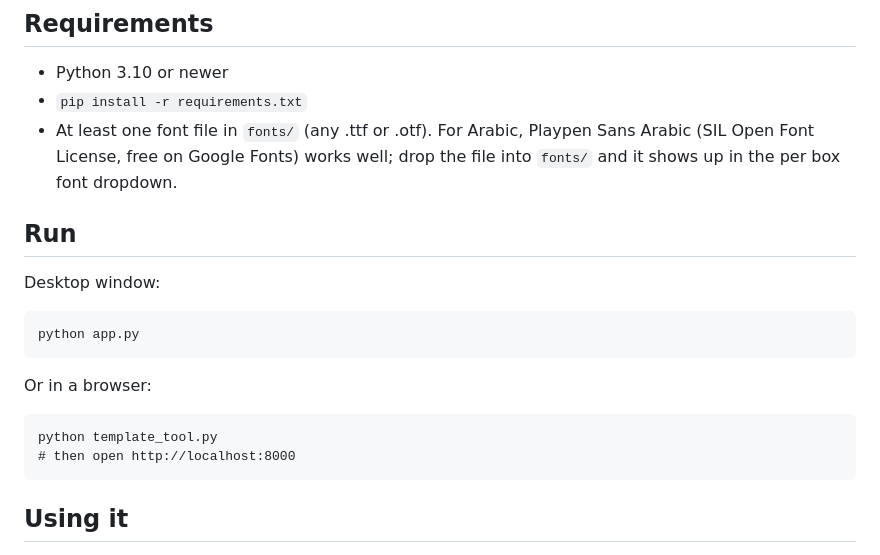
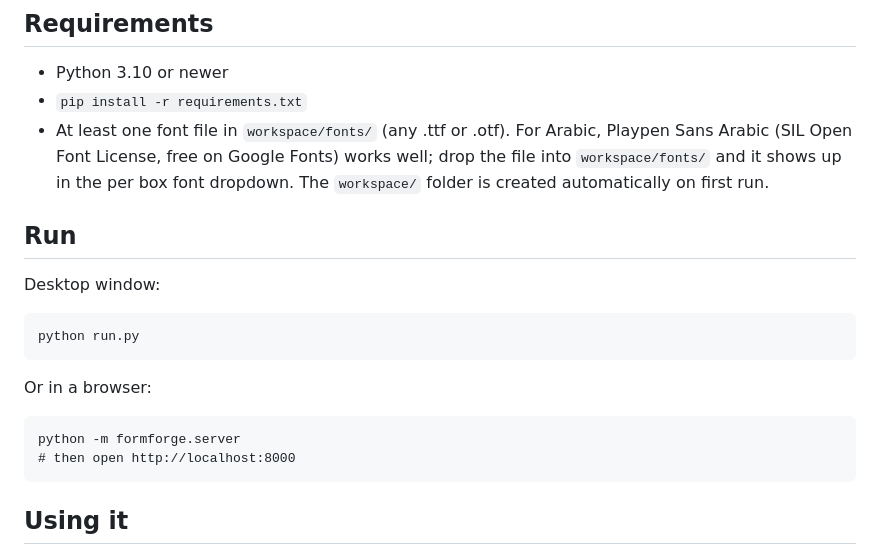
Before and after one commit to noorgx/form-forge, a Markdown page: README.md, the part around the change printed below. Rendered like a GitHub page.

```diff
--- a/README.md
+++ b/README.md
@@ -25,19 +27,20 @@ left, properly shaped) and English work in the same box.
 
 - Python 3.10 or newer
 - `pip install -r requirements.txt`
-- At least one font file in `fonts/` (any .ttf or .otf). For Arabic, Playpen
-  Sans Arabic (SIL Open Font License, free on Google Fonts) works well; drop the
-  file into `fonts/` and it shows up in the per box font dropdown.
+- At least one font file in `workspace/fonts/` (any .ttf or .otf). For Arabic,
+  Playpen Sans Arabic (SIL Open Font License, free on Google Fonts) works well;
+  drop the file into `workspace/fonts/` and it shows up in the per box font
+  dropdown. The `workspace/` folder is created automatically on first run.
 
 ## Run
 
 Desktop window:
 
-    python app.py
+    python run.py
 
 Or in a browser:
 
-    python template_tool.py
+    python -m formforge.server
     # then open http://localhost:8000
 
 ## Using it
```
Also changed, not shown: other parts of README.md (+17 -7 lines), assets/demo.gif (added), 18 other files.
